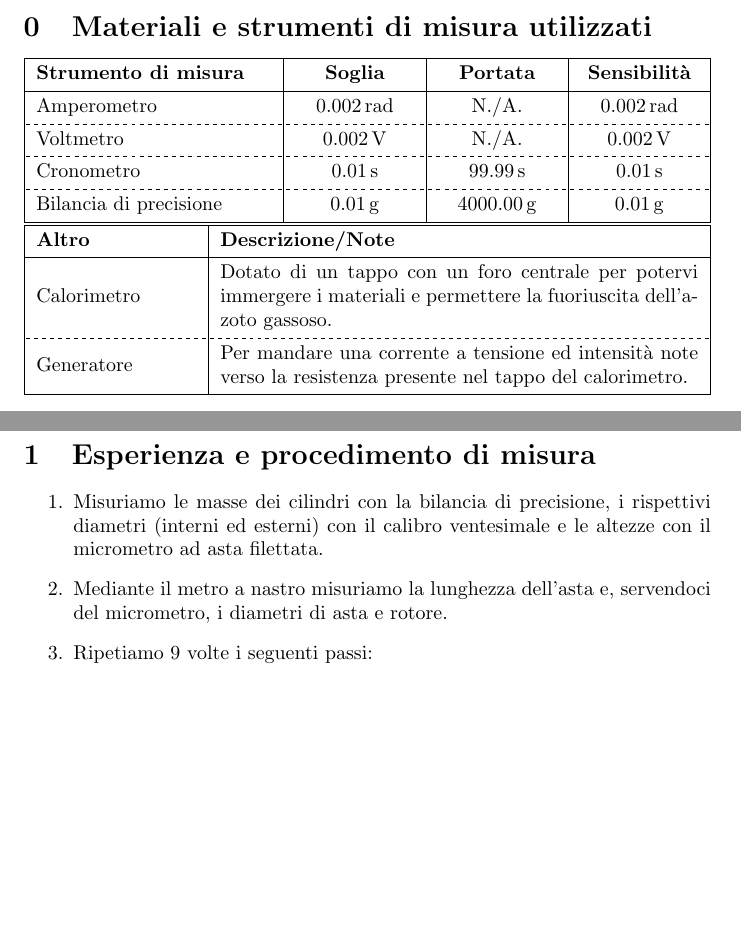
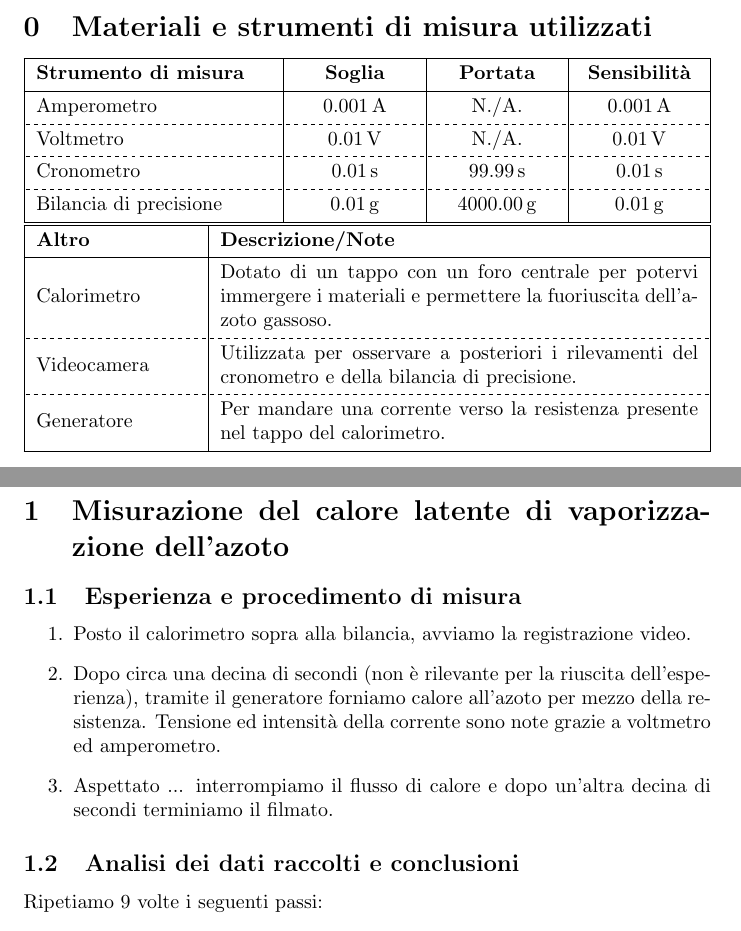
Before and after one commit to RBerga06/unipr-clt-fisica, a LaTeX paper (lab1/r11-nitrogen/relazione.tex): two parts of pages 1 and 2 of 8, joined at a grey line, cut so that both start at the same text, the shorter picture padded with empty space. Compiled offline with pdfLaTeX.

Commit message:
Update relazione.tex

```diff
--- a/lab1/r11-nitrogen/relazione.tex
+++ b/lab1/r11-nitrogen/relazione.tex
@@ -46,9 +46,9 @@
     \hline
     \textbf{Strumento di misura} & \textbf{Soglia} & \textbf{Portata} & \textbf{Sensibilità} \\
     \hline
-    Amperometro & $\qty{0.002}{rad}$ & N./A. & $\qty{0.002}{rad}$ \\
+    Amperometro & $\qty{0.001}{A}$ & N./A. & $\qty{0.001}{A}$ \\
     \hline[dashed]
-    Voltmetro & $\qty{0.002}{V}$ & N./A. & $\qty{0.002}{V}$ \\
+    Voltmetro & $\qty{0.01}{V}$ & N./A. & $\qty{0.01}{V}$ \\
     \hline[dashed]
     Cronometro & $\qty{0.01}{s}$ & $\qty{99.99}{s}$ & $\qty{0.01}{s}$ \\
     \hline[dashed]
@@ -68,25 +68,42 @@
       i materiali e permettere la fuoriuscita dell'azoto gassoso.
     } \\
     \hline[dashed]
+    Videocamera & {
+      Utilizzata per osservare a posteriori i rilevamenti
+      del cronometro e della bilancia di precisione.
+    } \\
+    \hline[dashed]
     Generatore & {
-      Per mandare una corrente a tensione ed intensità note verso
-      la resistenza presente nel tappo del calorimetro.
+      Per mandare una corrente verso la resistenza presente
+      nel tappo del calorimetro.
       } \\
     \hline
   \end{tblr}
 \end{center}
 
 \pagebreak
-\section{Esperienza e procedimento di misura}
+\section{Misurazione del calore latente di vaporizzazione dell'azoto}
+
+\subsection{Esperienza e procedimento di misura}
 
 \begin{enumerate}
   \item
-    Misuriamo le masse dei cilindri con la bilancia di precisione,
-    i rispettivi diametri (interni ed esterni) con il calibro
-    ventesimale e le altezze con il micrometro ad asta filettata.
+    Posto il calorimetro sopra alla bilancia, avviamo la registrazione video.
   \item
-    Mediante il metro a nastro misuriamo la lunghezza dell'asta e,
-    servendoci del micrometro, i diametri di asta e rotore.
+    Dopo circa una decina di secondi (non è rilevante per la riuscita dell'esperienza),
+    tramite il generatore forniamo calore all'azoto per mezzo della resistenza.
+    Tensione ed intensità della corrente sono note grazie a voltmetro ed amperometro.
+  \item
+    Aspettato ... interrompiamo il flusso di calore
+    e dopo un'altra decina di secondi terminiamo il filmato.
+\end{enumerate}
+
+
+\subsection{Analisi dei dati raccolti e conclusioni}
+
+
+
+
   \item
     Ripetiamo 9 volte i seguenti passi:
   \begin{enumerate}
```
Also changed, not shown: lab1/r11-nitrogen/relazione.tex (1 more changed lines).
